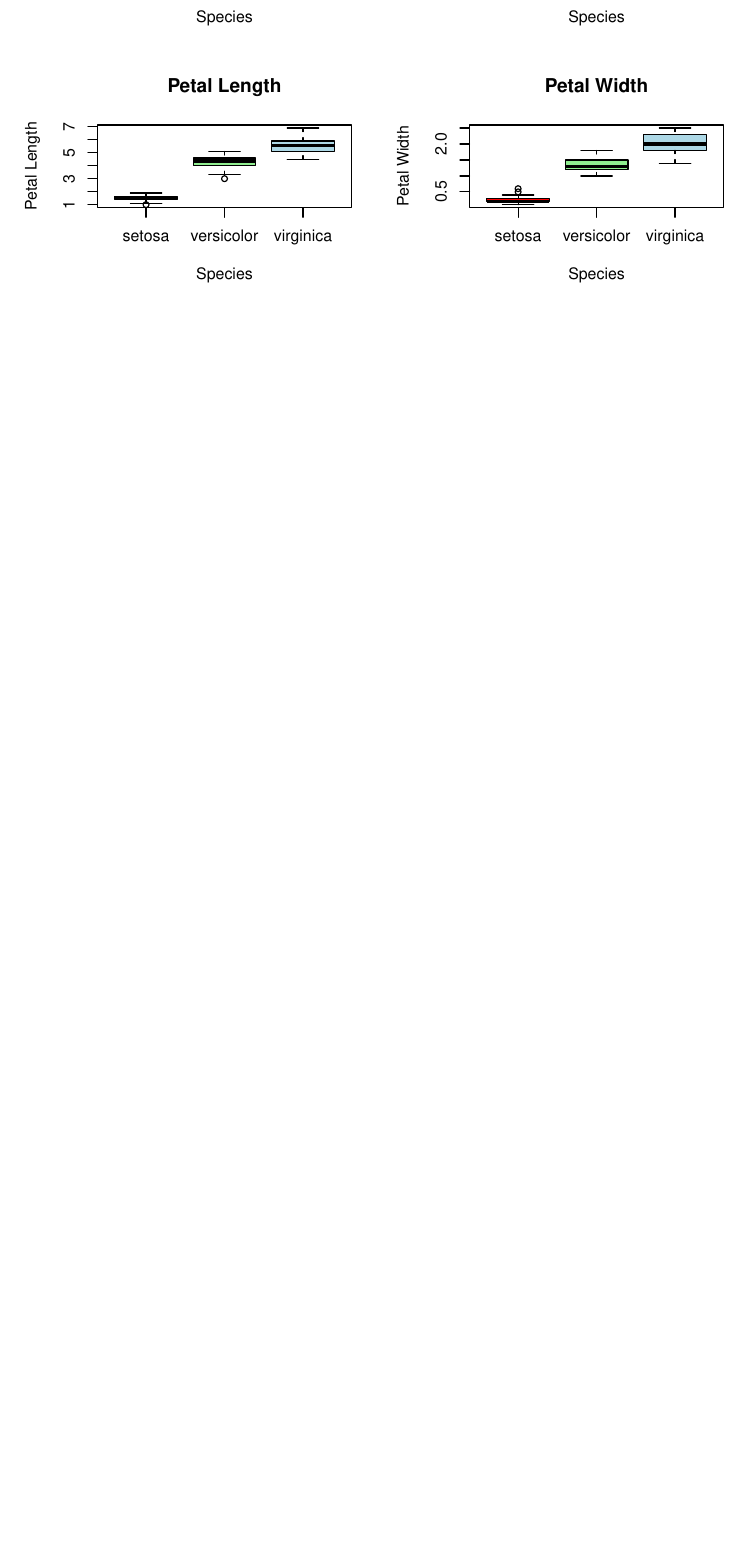
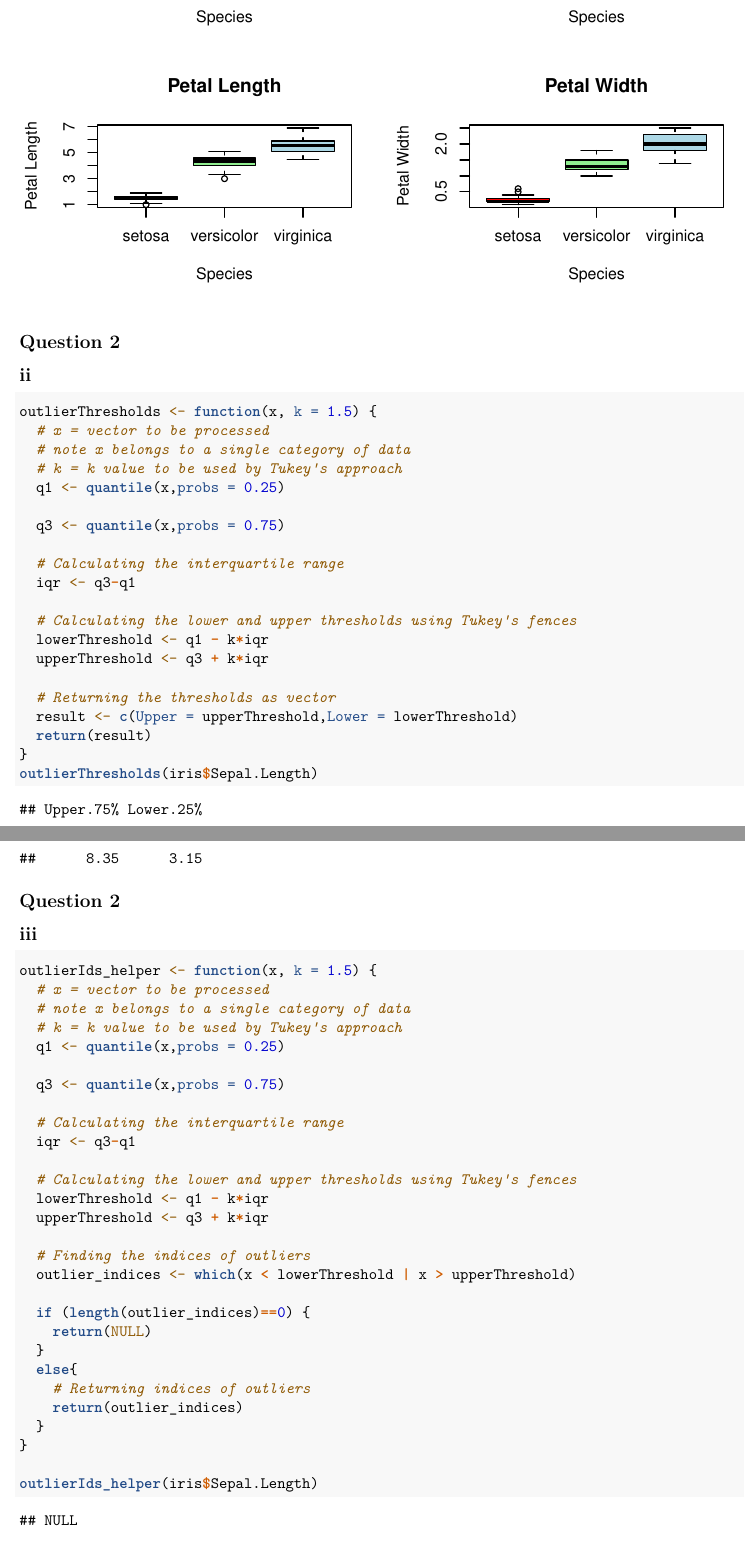
Before and after one commit to Kushalpiya/Programming-for-Data-Science-Kushal, an R Markdown document (22116852.Rmd): part of page 4 of 4 before the commit and two parts of pages 4 and 5 of 5 after it, the two joined at a grey line, cut so that both start at the same text, the shorter picture padded with empty space. Rendered offline with R 4.5, knitr and Pandoc, then LaTeX, with nearby package versions.

Commit message:
Question 2 Done

````diff
--- a/22116852.Rmd
+++ b/22116852.Rmd
@@ -98,3 +98,60 @@ species_boxplots <- function(){
 }
 species_boxplots()
 ```
+
+## Question 2
+## ii
+```{r}
+outlierThresholds <- function(x, k = 1.5) {
+  # x = vector to be processed
+  # note x belongs to a single category of data
+  # k = k value to be used by Tukey's approach
+  q1 <- quantile(x,probs = 0.25)
+
+  q3 <- quantile(x,probs = 0.75)
+
+  # Calculating the interquartile range
+  iqr <- q3-q1
+
+  # Calculating the lower and upper thresholds using Tukey's fences
+  lowerThreshold <- q1 - k*iqr
+  upperThreshold <- q3 + k*iqr
+
+  # Returning the thresholds as vector
+  result <- c(Upper = upperThreshold,Lower = lowerThreshold)
+  return(result)
+}
+outlierThresholds(iris$Sepal.Length)
+```
+## Question 2
+## iii
+```{r}
+outlierIds_helper <- function(x, k = 1.5) {
+  # x = vector to be processed
+  # note x belongs to a single category of data
+  # k = k value to be used by Tukey's approach
+  q1 <- quantile(x,probs = 0.25)
+
+  q3 <- quantile(x,probs = 0.75)
+
+  # Calculating the interquartile range
+  iqr <- q3-q1
+
+  # Calculating the lower and upper thresholds using Tukey's fences
+  lowerThreshold <- q1 - k*iqr
+  upperThreshold <- q3 + k*iqr
+
+  # Finding the indices of outliers
+  outlier_indices <- which(x < lowerThreshold | x > upperThreshold)
+
+  if (length(outlier_indices)==0) {
+    return(NULL)
+  }
+  else{
+    # Returning indices of outliers
+    return(outlier_indices)
+  }
+}
+
+outlierIds_helper(iris$Sepal.Length)
+```
````
